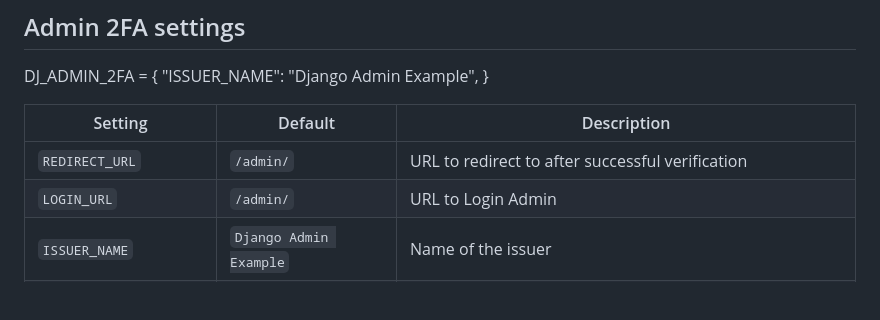
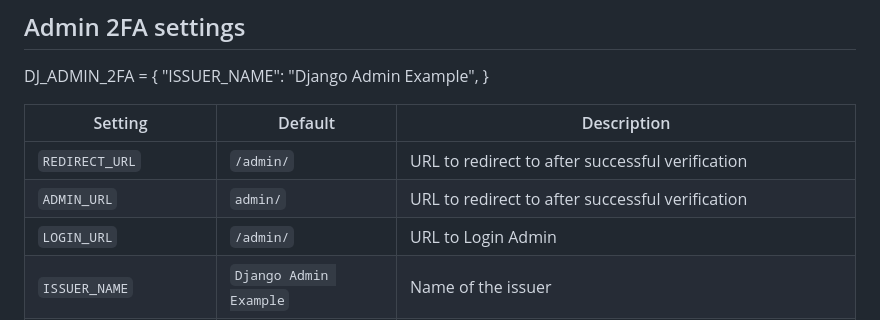
Before and after one commit to SurajPysquad/dj-admin-2fa, a Markdown page: README.md, the part around the change. GitHub-like rendering; blank space fills up the shorter version.

Commit message:
Fix:Update Readme file

```diff
--- a/README.md
+++ b/README.md
@@ -84,6 +84,7 @@ DJ_ADMIN_2FA = {
 | Setting | Default | Description |
 |--------|---------|-------------|
 | `REDIRECT_URL` | `/admin/` | URL to redirect to after successful verification |
+| `ADMIN_URL` | `admin/` | URL to redirect to after successful verification |
 | `LOGIN_URL` | `/admin/` | URL to Login Admin |
 | `ISSUER_NAME` | `Django Admin Example` | Name of the issuer |
 | `TOTP_DIGITS` | `6` | Number of digits for the TOTP code |
```
